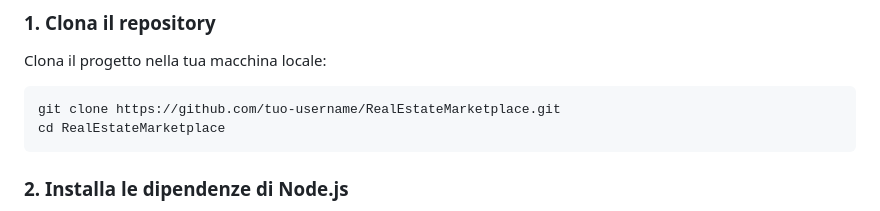
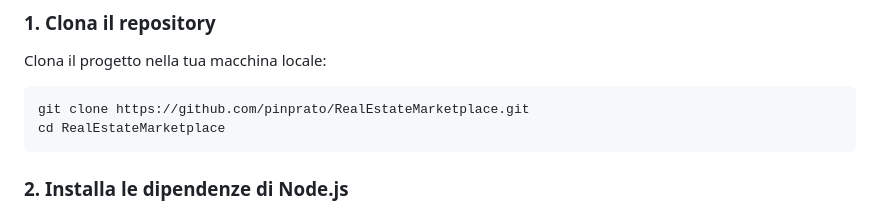
Before and after one commit to pinprato/ganache-blockchain, a Markdown page: README.md, the part around the change. GitHub-like rendering.

Commit message:
fixed documentation error

````diff
--- a/README.md
+++ b/README.md
@@ -44,7 +44,7 @@ Ganache sarà eseguito su un server dedicato con indirizzo IP `192.168.17.10`. S
 ### 1. Clona il repository
 Clona il progetto nella tua macchina locale:
 ```bash
-git clone https://github.com/tuo-username/RealEstateMarketplace.git
+git clone https://github.com/pinprato/RealEstateMarketplace.git
 cd RealEstateMarketplace
 ```
 
````
